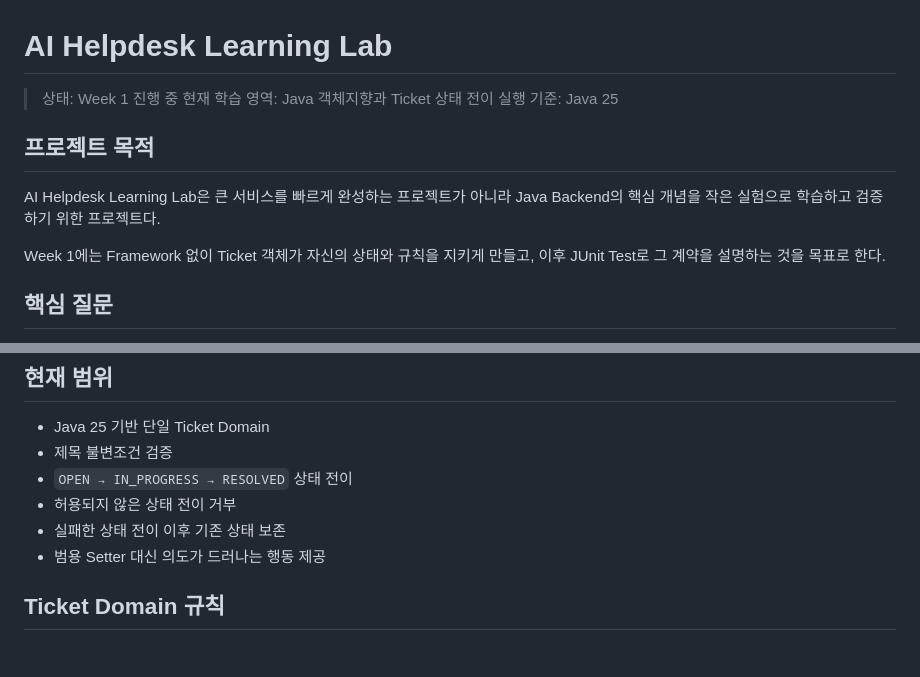
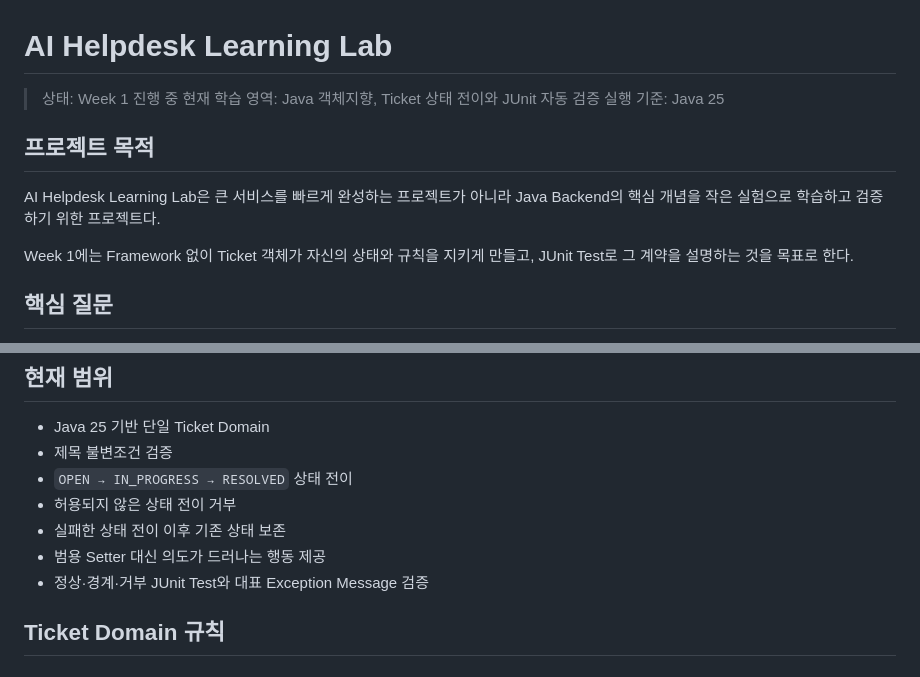
Before and after one commit to HyungminYoon1/ai-helpdesk-learning-lab, a Markdown page: README.md, 2 parts joined by grey strips. Rendered like a GitHub page.

```diff
--- a/README.md
+++ b/README.md
@@ -1,14 +1,14 @@
 # AI Helpdesk Learning Lab
 
 > 상태: Week 1 진행 중
-> 현재 학습 영역: Java 객체지향과 Ticket 상태 전이
+> 현재 학습 영역: Java 객체지향, Ticket 상태 전이와 JUnit 자동 검증
 > 실행 기준: Java 25
 
 ## 프로젝트 목적
 
 AI Helpdesk Learning Lab은 큰 서비스를 빠르게 완성하는 프로젝트가 아니라 Java Backend의 핵심 개념을 작은 실험으로 학습하고 검증하기 위한 프로젝트다.
 
-Week 1에는 Framework 없이 Ticket 객체가 자신의 상태와 규칙을 지키게 만들고, 이후 JUnit Test로 그 계약을 설명하는 것을 목표로 한다.
+Week 1에는 Framework 없이 Ticket 객체가 자신의 상태와 규칙을 지키게 만들고, JUnit Test로 그 계약을 설명하는 것을 목표로 한다.
 
 ## 핵심 질문
 
@@ -22,6 +22,7 @@ Week 1에는 Framework 없이 Ticket 객체가 자신의 상태와 규칙을 지
 - 허용되지 않은 상태 전이 거부
 - 실패한 상태 전이 이후 기존 상태 보존
 - 범용 Setter 대신 의도가 드러나는 행동 제공
+- 정상·경계·거부 JUnit Test와 대표 Exception Message 검증
 
 ## Ticket Domain 규칙
 
```
Also changed, not shown: other parts of README.md (+27 -15 lines).
